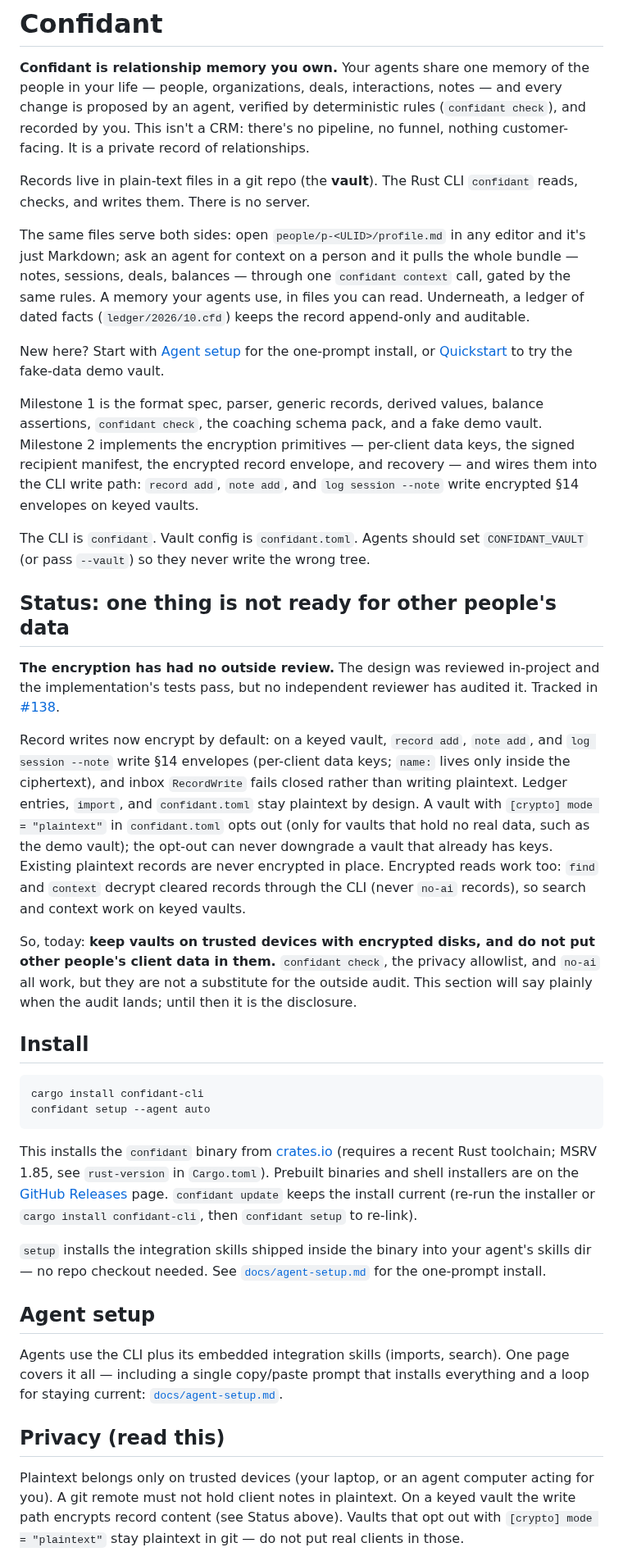
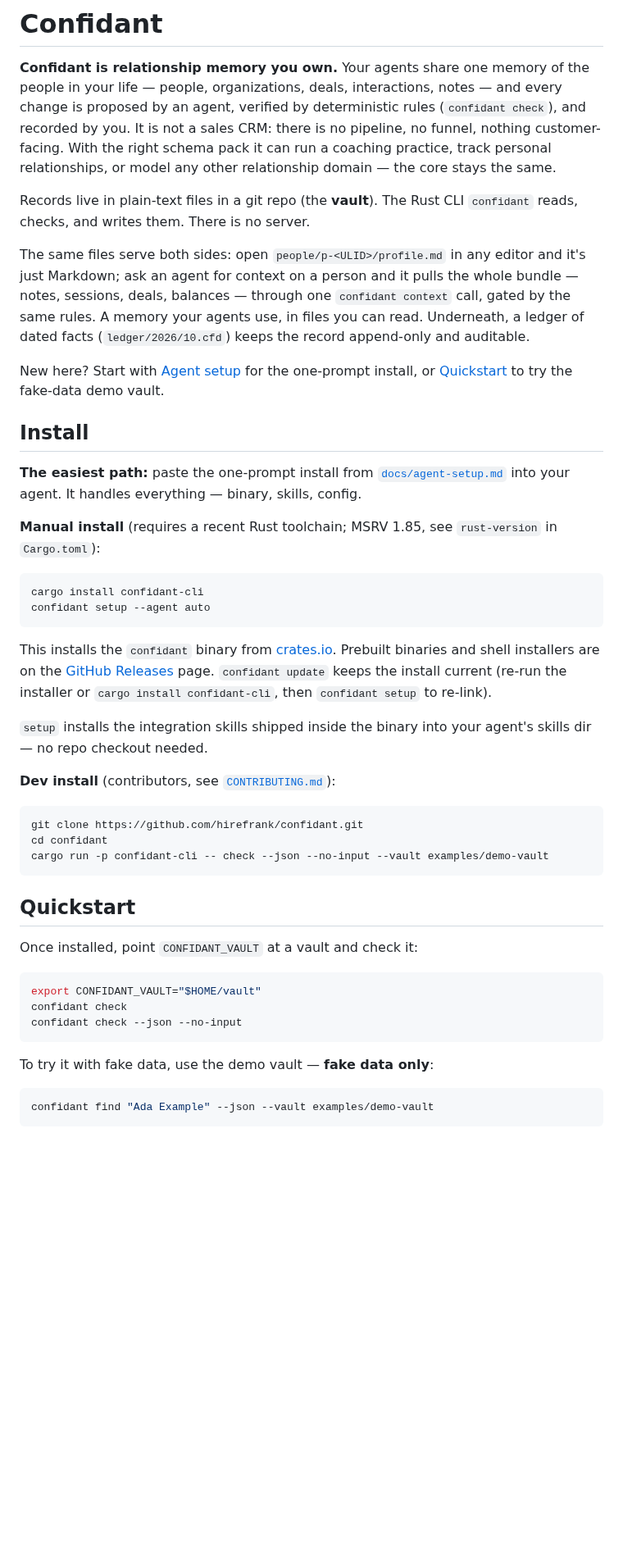
Before and after one commit to hirefrank/confidant, a Markdown page: README.md, the part around one of its changes. Shown at 82% size. Drawn GitHub-style; blank space fills up the shorter version.

````diff
--- a/README.md
+++ b/README.md
@@ -3,12 +3,13 @@
 **Confidant is relationship memory you own.** Your agents share one memory
 of the people in your life — people, organizations, deals, interactions,
 notes — and every change is proposed by an agent, verified by deterministic
-rules (`confidant check`), and recorded by you. This isn't a CRM: there's
-no pipeline, no funnel, nothing customer-facing. It is a private record
-of relationships.
+rules (`confidant check`), and recorded by you. It is not a sales CRM: there
+is no pipeline, no funnel, nothing customer-facing. With the right schema
+pack it can run a coaching practice, track personal relationships, or model
+any other relationship domain — the core stays the same.
 
-Records live in plain-text files in a git repo (the **vault**). The Rust
-CLI `confidant` reads, checks, and writes them. There is no server.
+Records live in plain-text files in a git repo (the **vault**). The Rust CLI
+`confidant` reads, checks, and writes them. There is no server.
 
 The same files serve both sides: open `people/p-<ULID>/profile.md` in any
 editor and it's just Markdown; ask an agent for context on a person and it
@@ -20,69 +21,50 @@ use, in files you can read. Underneath, a ledger of dated facts
 New here? Start with [Agent setup](#agent-setup) for the one-prompt
 install, or [Quickstart](#quickstart) to try the fake-data demo vault.
 
-Milestone 1 is the format spec, parser, generic records, derived values,
-balance assertions, `confidant check`, the coaching schema pack, and a fake
-demo vault. Milestone 2 implements the encryption primitives — per-client
-data keys, the signed recipient manifest, the encrypted record envelope, and
-recovery — and wires them into the CLI write path: `record add`, `note add`,
-and `log session --note` write encrypted §14 envelopes on keyed vaults.
+## Install
 
-The CLI is `confidant`. Vault config is `confidant.toml`. Agents should set
-`CONFIDANT_VAULT` (or pass `--vault`) so they never write the wrong tree.
+**The easiest path:** paste the one-prompt install from
+[`docs/agent-setup.md`](docs/agent-setup.md) into your agent. It handles
+everything — binary, skills, config.
 
-## Status: one thing is not ready for other people's data
-
-**The encryption has had no outside review.** The design was reviewed
-in-project and the implementation's tests pass, but no independent reviewer
-has audited it. Tracked in
-[#138](https://github.com/hirefrank/confidant/issues/138).
-
-Record writes now encrypt by default: on a keyed vault, `record add`,
-`note add`, and `log session --note` write §14 envelopes (per-client data
-keys; `name:` lives only inside the ciphertext), and inbox `RecordWrite`
-fails closed rather than writing plaintext. Ledger entries, `import`, and
-`confidant.toml` stay plaintext by design. A vault with `[crypto] mode =
-"plaintext"` in `confidant.toml` opts out (only for vaults that hold no
-real data, such as the demo vault); the opt-out can never downgrade a
-vault that already has keys. Existing plaintext records are never
-encrypted in place. Encrypted reads work too: `find` and `context`
-decrypt cleared records through the CLI (never `no-ai` records), so
-search and context work on keyed vaults.
-
-So, today: **keep vaults on trusted devices with encrypted disks, and do not
-put other people's client data in them.** `confidant check`, the privacy
-allowlist, and `no-ai` all work, but they are not a substitute for the
-outside audit. This section will say plainly when the audit lands; until
-then it is the disclosure.
-
-## Install
+**Manual install** (requires a recent Rust toolchain; MSRV 1.85, see
+`rust-version` in `Cargo.toml`):
 
 ```sh
 cargo install confidant-cli
 confidant setup --agent auto
 ```
 
-This installs the `confidant` binary from [crates.io](https://crates.io/crates/confidant-cli)
-(requires a recent Rust toolchain; MSRV 1.85, see `rust-version` in `Cargo.toml`).
+This installs the `confidant` binary from [crates.io](https://crates.io/crates/confidant-cli).
 Prebuilt binaries and shell installers are on the
 [GitHub Releases](https://github.com/hirefrank/confidant/releases) page.
 `confidant update` keeps the install current (re-run the installer or
 `cargo install confidant-cli`, then `confidant setup` to re-link).
 
 `setup` installs the integration skills shipped inside the binary into your
-agent's skills dir — no repo checkout needed. See
-[`docs/agent-setup.md`](docs/agent-setup.md) for the one-prompt install.
+agent's skills dir — no repo checkout needed.
 
-## Agent setup
+**Dev install** (contributors, see [`CONTRIBUTING.md`](CONTRIBUTING.md)):
 
-Agents use the CLI plus its embedded integration skills (imports, search).
-One page covers it all — including a single copy/paste prompt that
-installs everything and a loop for staying current:
-[`docs/agent-setup.md`](docs/agent-setup.md).
+```sh
+git clone https://github.com/hirefrank/confidant.git
+cd confidant
+cargo run -p confidant-cli -- check --json --no-input --vault examples/demo-vault
+```
 
-## Privacy (read this)
+## Quickstart
 
-Plaintext belongs only on trusted devices (your laptop, or an agent computer
-acting for you). A git remote must not hold client notes in plaintext. On a
-keyed vault the write path encrypts record content (see Status above). Vaults that opt out with `[crypto] mode = "plaintext"` stay
-plaintext in git — do not put real clients in those.
+Once installed, point `CONFIDANT_VAULT` at a vault and check it:
+
+```sh
+export CONFIDANT_VAULT="$HOME/vault"
+confidant check
+confidant check --json --no-input
+```
+
+To try it with fake data, use the demo vault — **fake data only**:
+
+```sh
+confidant find "Ada Example" --json --vault examples/demo-vault
+```
+
````
Also changed, not shown: other parts of README.md (+133 -35 lines), 1 other file.
